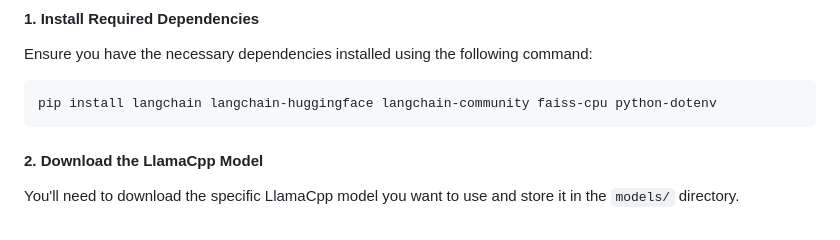
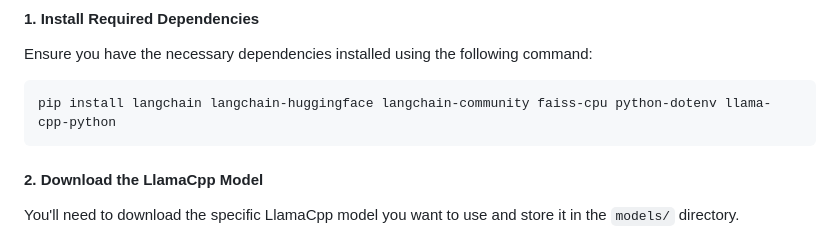
Before and after one commit to johnson70630/DSCI-560-Lab9, a Markdown page: README.md, the part around the change. GitHub-like rendering.

````diff
--- a/README.md
+++ b/README.md
@@ -80,7 +80,7 @@ These Python scripts (`data_preprocessing_os_ver.py` & `chatbot_os_ver.py`) extr
 Ensure you have the necessary dependencies installed using the following command:
 
 ```bash
-pip install langchain langchain-huggingface langchain-community faiss-cpu python-dotenv
+pip install langchain langchain-huggingface langchain-community faiss-cpu python-dotenv llama-cpp-python
 ```
 
 #### 2. Download the LlamaCpp Model
````
